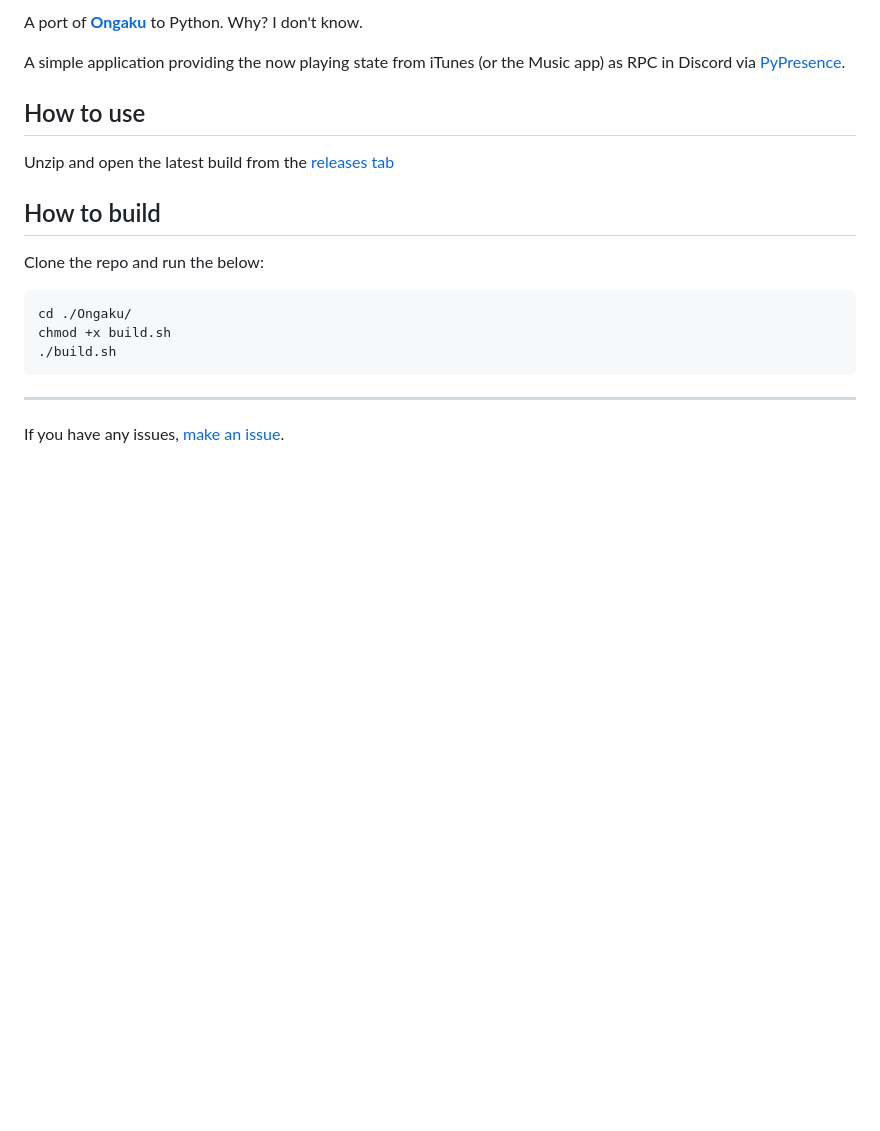
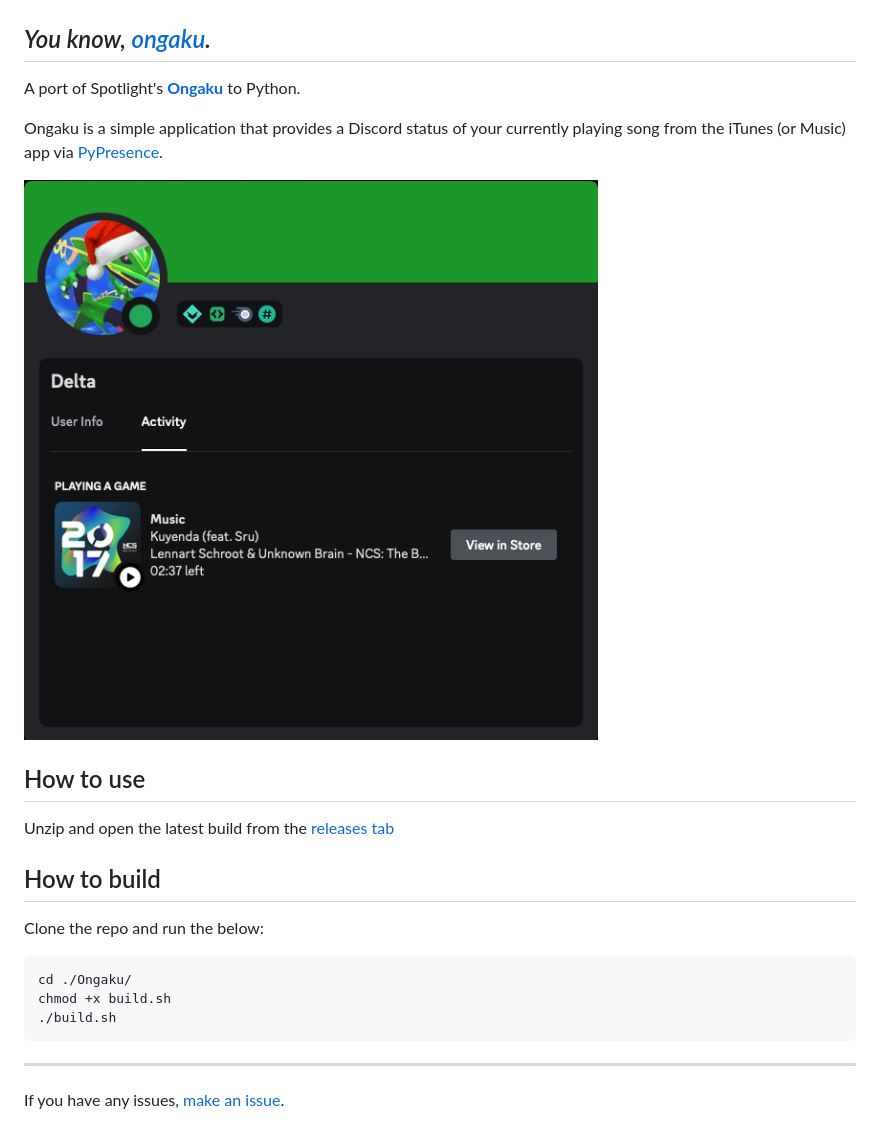
Before and after one commit to MCMi460/Ongaku, a Markdown page: README.md, the part around the change printed below. Rendered like a GitHub page; pictures changed too: images/screenshot3.png (added); blank space fills up the shorter version.

Commit message:
Reformat README.md

```diff
--- a/README.md
+++ b/README.md
@@ -3,12 +5,16 @@ _You know, [ongaku](https://jisho.org/word/%E9%9F%B3%E6%A5%BD)._
 
-A port of **[Ongaku](https://github.com/spotlightishere/Ongaku)** to Python. Why? I don't know.
 
-A simple application providing the now playing state from iTunes (or the Music app) as RPC in Discord via [PyPresence](https://github.com/qwertyquerty/pypresence).
+## _You know, [ongaku](https://jisho.org/word/%E9%9F%B3%E6%A5%BD)._
+
+
+A port of Spotlight's **[Ongaku](https://github.com/spotlightishere/Ongaku)** to Python.
+
+Ongaku is a simple application that provides a Discord status of your currently playing song from the iTunes (or Music) app via [PyPresence](https://github.com/qwertyquerty/pypresence).
+
+![Example Image](/images/screenshot3.png?raw=true)
 
 <!--
 Lyrics extension is currently deprecated
-
-![screenshot_1](/images/screenshot1.png?raw=true)
 
 > I've been working on an optional lyrics extension, so here's an example of it [here](https://music.mi460.dev/#api=True&lyrics=Ghosted%20DJ%0DDon't%20make%20what%20I%20play%0DPut%20my%20name%20on%20it%20anyway%0DGhosted%20DJ%0DCommissioned%20my%20tunes%0DHit%20the%20charts%20too%0DThat's%20how%20I%20roll%0DIt%20may%20be%20shallow%0DBut%20I'm%20here%20not%20you%0DPay%20them%20cash%0DGet%20new%20tunes%0DSay%20they're%20yours%0DPretend%20you're%20cool&song=Ghosted%20DJ%20(feat.%20Kitty%20Chan)%20[Radio%20Edit]&state=Ghosted%20DJ%20-%20Single%2C%20NeoQor%20%26%20S3RL)!
 
```
Also changed, not shown: other parts of README.md (+4 -6 lines), images/screenshot4.png (added).
